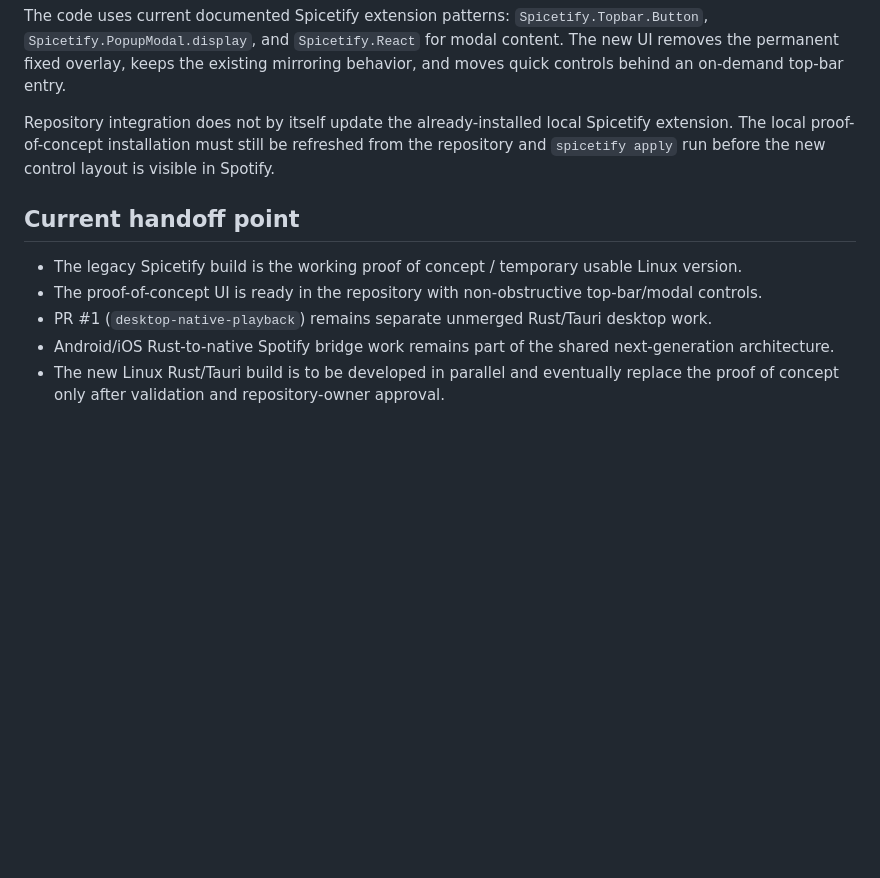
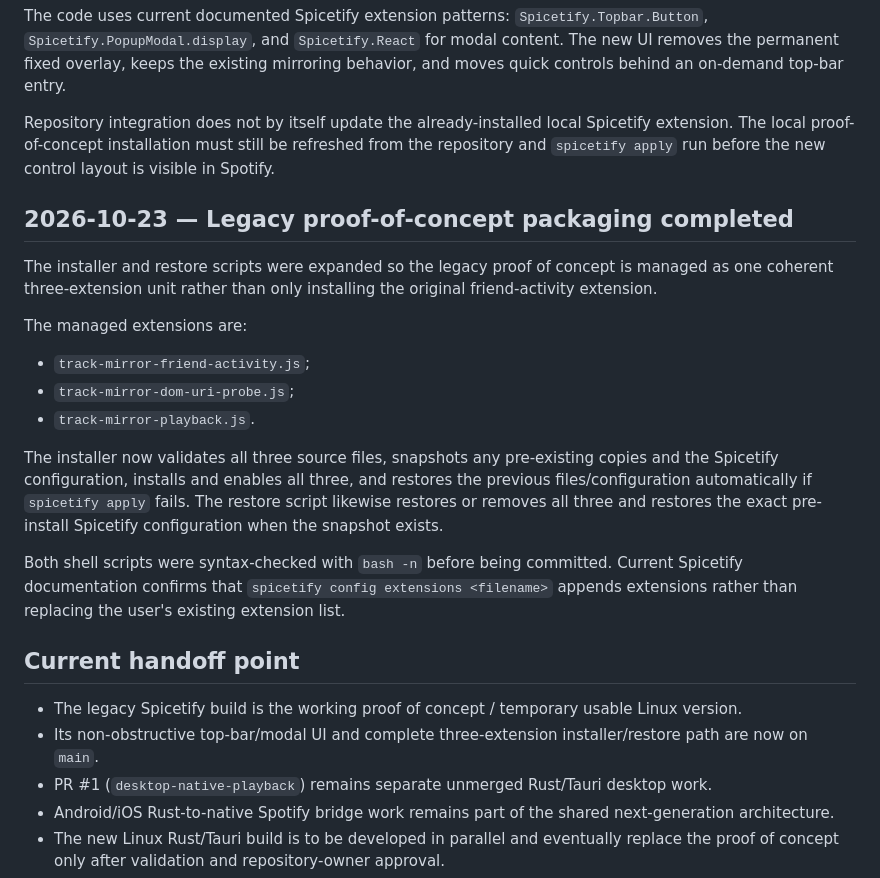
Before and after one commit to AaronFeldman/track-mirror, a Markdown page: DEVELOPMENT_TRANSCRIPT.md, the part around the change. GitHub-like rendering; blank space fills up the shorter version.

Commit message:
Record completed legacy Spicetify packaging

```diff
--- a/DEVELOPMENT_TRANSCRIPT.md
+++ b/DEVELOPMENT_TRANSCRIPT.md
@@ -114,10 +114,24 @@ The code uses current documented Spicetify extension patterns: `Spicetify.Topbar
 
 Repository integration does not by itself update the already-installed local Spicetify extension. The local proof-of-concept installation must still be refreshed from the repository and `spicetify apply` run before the new control layout is visible in Spotify.
 
+## 2026-10-23 — Legacy proof-of-concept packaging completed
+
+The installer and restore scripts were expanded so the legacy proof of concept is managed as one coherent three-extension unit rather than only installing the original friend-activity extension.
+
+The managed extensions are:
+
+- `track-mirror-friend-activity.js`;
+- `track-mirror-dom-uri-probe.js`;
+- `track-mirror-playback.js`.
+
+The installer now validates all three source files, snapshots any pre-existing copies and the Spicetify configuration, installs and enables all three, and restores the previous files/configuration automatically if `spicetify apply` fails. The restore script likewise restores or removes all three and restores the exact pre-install Spicetify configuration when the snapshot exists.
+
+Both shell scripts were syntax-checked with `bash -n` before being committed. Current Spicetify documentation confirms that `spicetify config extensions <filename>` appends extensions rather than replacing the user's existing extension list.
+
 ## Current handoff point
 
 - The legacy Spicetify build is the working proof of concept / temporary usable Linux version.
-- The proof-of-concept UI is ready in the repository with non-obstructive top-bar/modal controls.
+- Its non-obstructive top-bar/modal UI and complete three-extension installer/restore path are now on `main`.
 - PR #1 (`desktop-native-playback`) remains separate unmerged Rust/Tauri desktop work.
 - Android/iOS Rust-to-native Spotify bridge work remains part of the shared next-generation architecture.
 - The new Linux Rust/Tauri build is to be developed in parallel and eventually replace the proof of concept only after validation and repository-owner approval.
```
